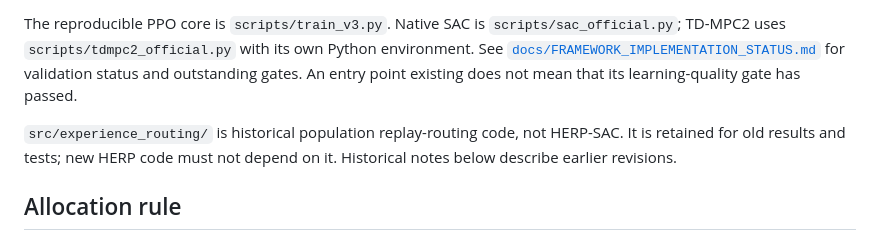
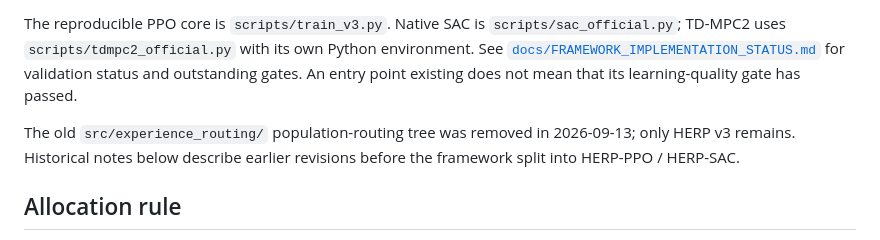
Before and after one commit to Thanh124pav/herp, a Markdown page: README.md, the part around the change. GitHub-like rendering.

Commit message:
README: drop dead reference to removed experience_routing tree
Co-Authored-By: Claude Opus 4.7 <noreply@anthropic.com>

```diff
--- a/README.md
+++ b/README.md
@@ -11,9 +11,9 @@ Python environment. See [`docs/FRAMEWORK_IMPLEMENTATION_STATUS.md`](docs/FRAMEWO
 for validation status and outstanding gates. An entry point existing does not
 mean that its learning-quality gate has passed.
 
-`src/experience_routing/` is historical population replay-routing code, not
-HERP-SAC. It is retained for old results and tests; new HERP code must not depend
-on it. Historical notes below describe earlier revisions.
+The old `src/experience_routing/` population-routing tree was removed in
+2026-09-13; only HERP v3 remains. Historical notes below describe earlier
+revisions before the framework split into HERP-PPO / HERP-SAC.
 
 ## Allocation rule
 
```
